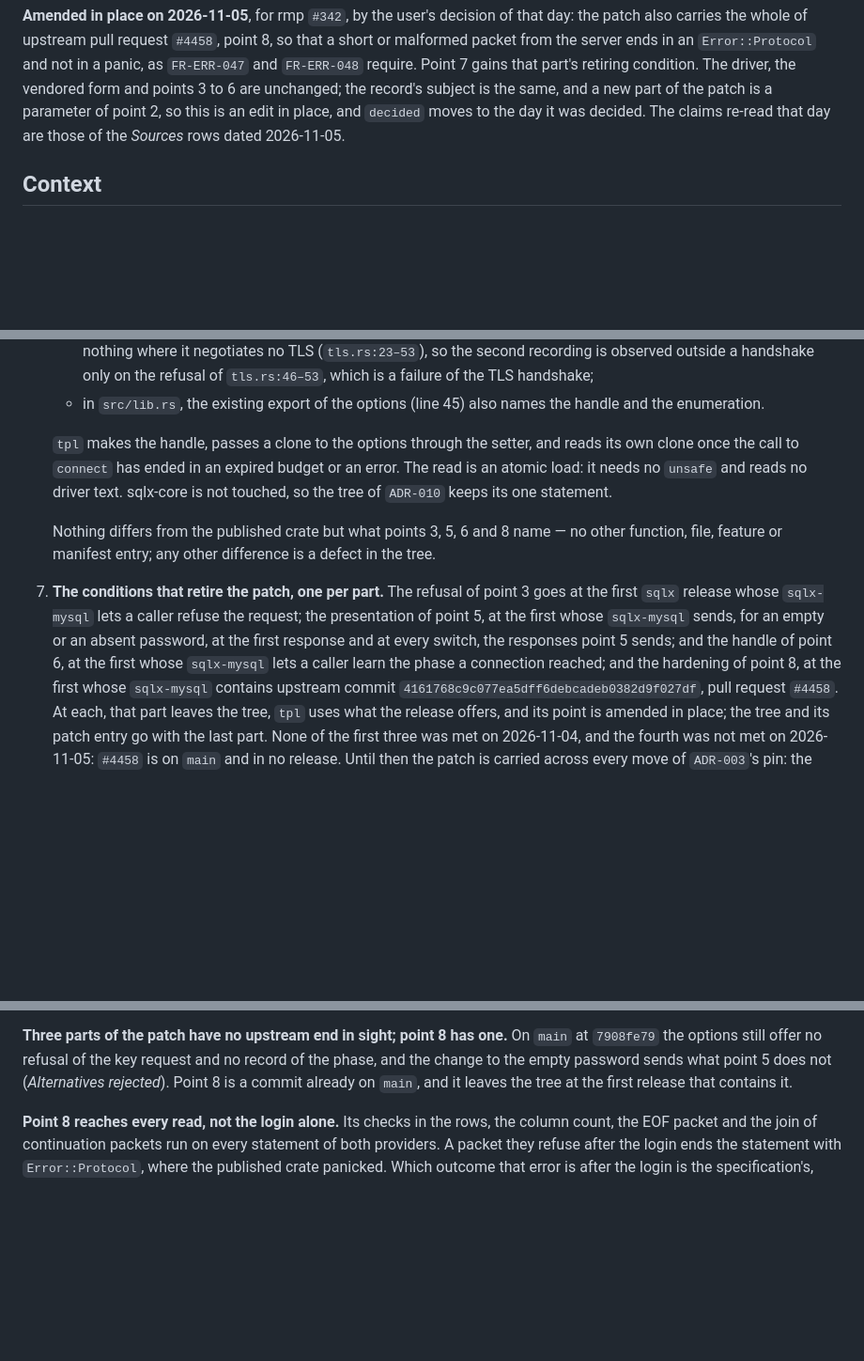
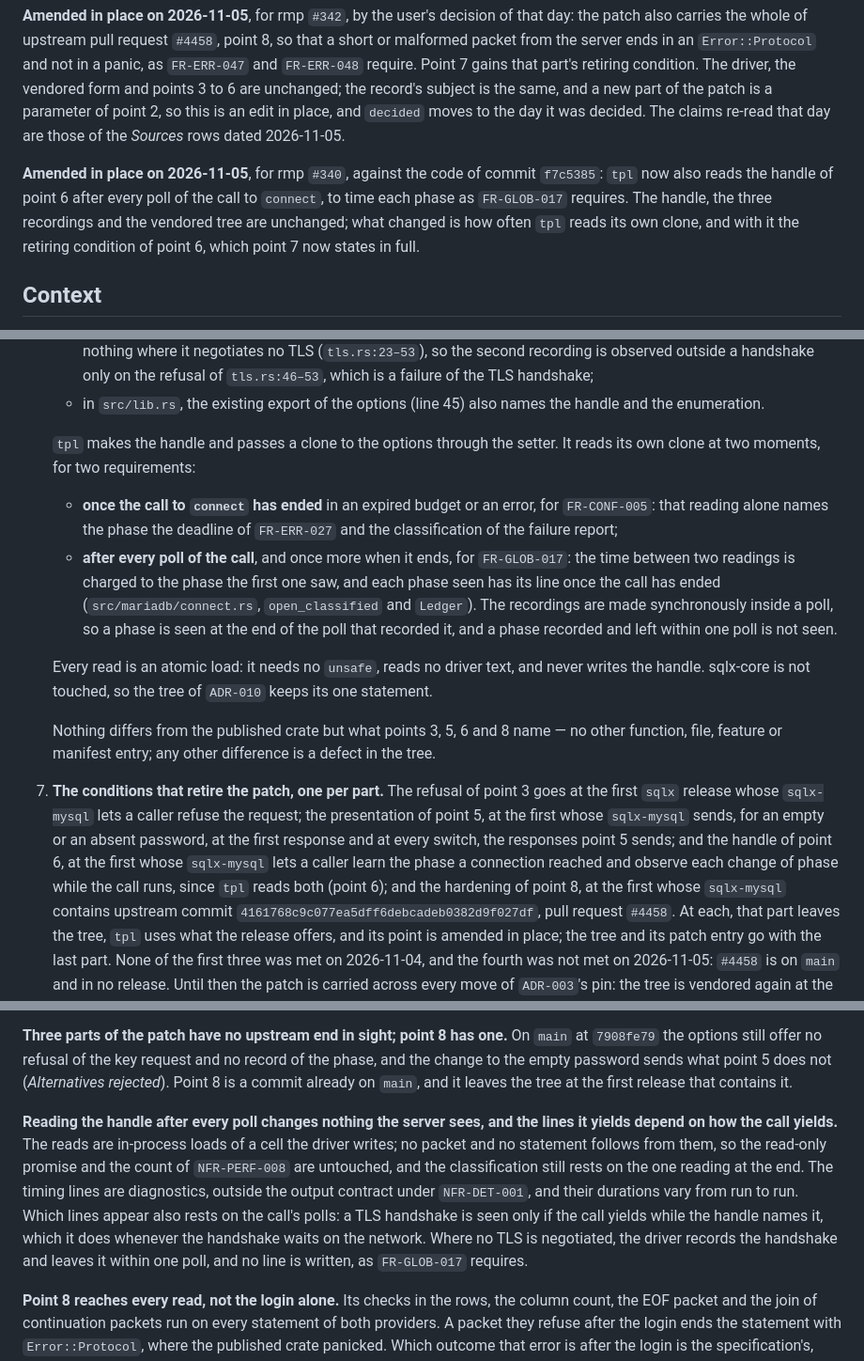
Before and after one commit to FlavioCFOliveira/tpl, a Markdown page: docs/adr/adr-014-mysql-provider-driver.md, 3 parts joined by grey strips. Shown at 94% size. GitHub-like rendering; blank space fills up the shorter version.

Commit message:
docs(adr): ADR-014 point 6 — the phase record is also read per poll
Refs #340

```diff
--- a/docs/adr/adr-014-mysql-provider-driver.md
+++ b/docs/adr/adr-014-mysql-provider-driver.md
@@ -60,6 +60,13 @@ and points 3 to 6 are unchanged; the record's subject is the same, and a new
 part of the patch is a parameter of point 2, so this is an edit in place, and
 `decided` moves to the day it was decided. The claims re-read that day are
 those of the *Sources* rows dated 2026-11-05.
+
+**Amended in place on 2026-11-05**, for rmp `#340`, against the code of commit
+`f7c5385`: `tpl` now also reads the handle of point 6 after every poll of the
+call to `connect`, to time each phase as `FR-GLOB-017` requires. The handle,
+the three recordings and the vendored tree are unchanged; what changed is how
+often `tpl` reads its own clone, and with it the retiring condition of point 6,
+which point 7 now states in full.
 
 ## Context
 
@@ -306,11 +313,23 @@ options is set; the MariaDB path sets all four off
    - in `src/lib.rs`, the existing export of the options (line 45) also names
      the handle and the enumeration.
 
-   `tpl` makes the handle, passes a clone to the options through the setter,
-   and reads its own clone once the call to `connect` has ended in an expired
-   budget or an error. The read is an atomic load: it needs no `unsafe` and
-   reads no driver text. sqlx-core is not touched, so the tree of `ADR-010`
-   keeps its one statement.
+   `tpl` makes the handle and passes a clone to the options through the
+   setter. It reads its own clone at two moments, for two requirements:
+
+   - **once the call to `connect` has ended** in an expired budget or an
+     error, for `FR-CONF-005`: that reading alone names the phase the deadline
+     of `FR-ERR-027` and the classification of the failure report;
+   - **after every poll of the call**, and once more when it ends, for
+     `FR-GLOB-017`: the time between two readings is charged to the phase the
+     first one saw, and each phase seen has its line once the call has ended
+     (`src/mariadb/connect.rs`, `open_classified` and `Ledger`). The
+     recordings are made synchronously inside a poll, so a phase is seen at the
+     end of the poll that recorded it, and a phase recorded and left within one
+     poll is not seen.
+
+   Every read is an atomic load: it needs no `unsafe`, reads no driver text,
+   and never writes the handle. sqlx-core is not touched, so the tree of
+   `ADR-010` keeps its one statement.
 
    Nothing differs from the published crate but what points 3, 5, 6 and 8 name —
    no other function, file, feature or manifest entry; any other difference is
@@ -321,7 +340,9 @@ options is set; the MariaDB path sets all four off
    the request; the presentation of point 5, at the first whose `sqlx-mysql`
    sends, for an empty or an absent password, at the first response and at
    every switch, the responses point 5 sends; and the handle of point 6, at the
-   first whose `sqlx-mysql` lets a caller learn the phase a connection reached;
+   first whose `sqlx-mysql` lets a caller learn the phase a connection reached
+   and observe each change of phase while the call runs, since `tpl` reads both
+   (point 6);
    and the hardening of point 8, at the first whose `sqlx-mysql` contains
    upstream commit `4161768c9c077ea5dff6debcadeb0382d9f027df`, pull request
    `#4458`. At each, that part leaves the tree, `tpl` uses what the release offers, and
@@ -539,6 +560,18 @@ no record of the phase, and the change to the empty password sends what point 5
 does not (*Alternatives rejected*). Point 8 is a commit already on `main`, and
 it leaves the tree at the first release that contains it.
 
+**Reading the handle after every poll changes nothing the server sees, and
+the lines it yields depend on how the call yields.** The reads are in-process
+loads of a cell the driver writes; no packet and no statement follows from
+them, so the read-only promise and the count of `NFR-PERF-008` are untouched,
+and the classification still rests on the one reading at the end. The timing
+lines are diagnostics, outside the output contract under `NFR-DET-001`, and
+their durations vary from run to run. Which lines appear also rests on the
+call's polls: a TLS handshake is seen only if the call yields while the handle
+names it, which it does whenever the handshake waits on the network. Where no
+TLS is negotiated, the driver records the handshake and leaves it within one
+poll, and no line is written, as `FR-GLOB-017` requires.
+
 **Point 8 reaches every read, not the login alone.** Its checks in the rows,
 the column count, the EOF packet and the join of continuation packets run on
 every statement of both providers. A packet they refuse after the login ends
```
Also changed, not shown: other parts of docs/adr/adr-014-mysql-provider-driver.md (+2 -0 lines).
